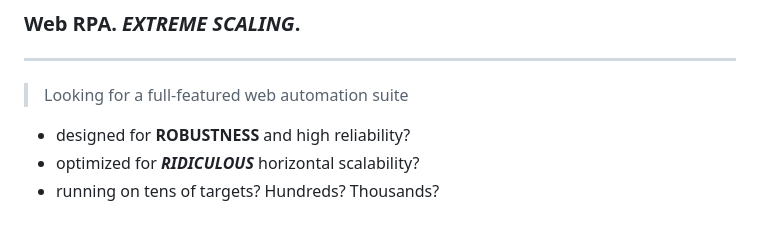
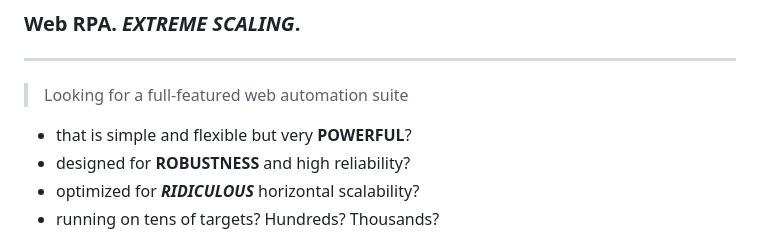
Before and after one commit to cybairfly/apify-robot, a Markdown page: README.md, the part around the change. Drawn GitHub-style.

```diff
--- a/README.md
+++ b/README.md
@@ -2,6 +2,7 @@
 ### Web RPA. *EXTREME SCALING*.
 ---
 > Looking for a full-featured web automation suite
+- that is simple and flexible but very **POWERFUL**?
 - designed for **ROBUSTNESS** and high reliability?
 - optimized for ***RIDICULOUS*** horizontal scalability?
 - running on tens of targets? Hundreds? Thousands?
```
